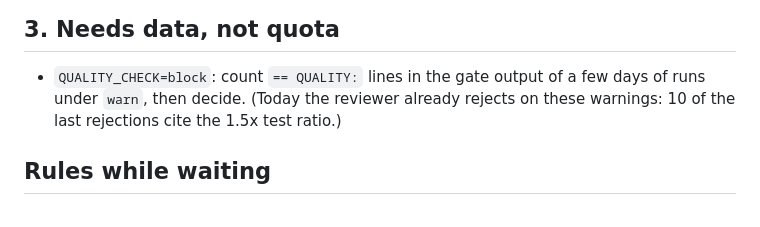
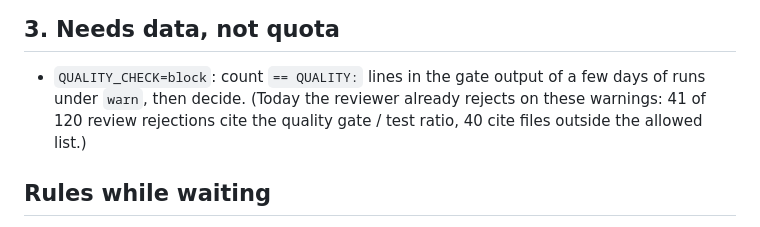
Before and after one commit to MatakLA/Agent-forge, a Markdown page: docs/PENDING-QUOTA.md, the part around the change. Rendered like a GitHub page.

Commit message:
docs: correct review rejection counts in PENDING-QUOTA
Co-Authored-By: Claude Code <noreply@anthropic.com>
Claude-Session: https://claude.ai/code/session_01ASGRPDswS42vTXtFPgd2kR

```diff
--- a/docs/PENDING-QUOTA.md
+++ b/docs/PENDING-QUOTA.md
@@ -28,7 +28,7 @@ spends the same quota the dev team needs for goals. Last updated 2026-10-20. Quo
 ## 3. Needs data, not quota
 
 - `QUALITY_CHECK=block`: count `== QUALITY:` lines in the gate output of a few days of runs under `warn`, then decide.
-  (Today the reviewer already rejects on these warnings: 10 of the last rejections cite the 1.5x test ratio.)
+  (Today the reviewer already rejects on these warnings: 41 of 120 review rejections cite the quality gate / test ratio, 40 cite files outside the allowed list.)
 
 ## Rules while waiting
 
```
